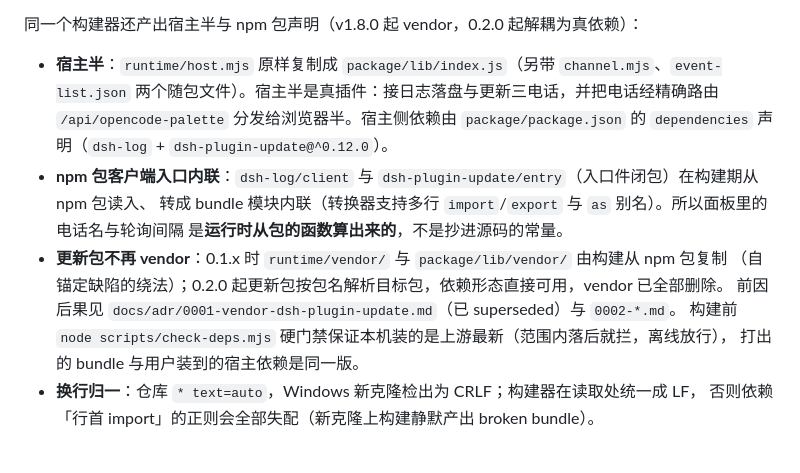
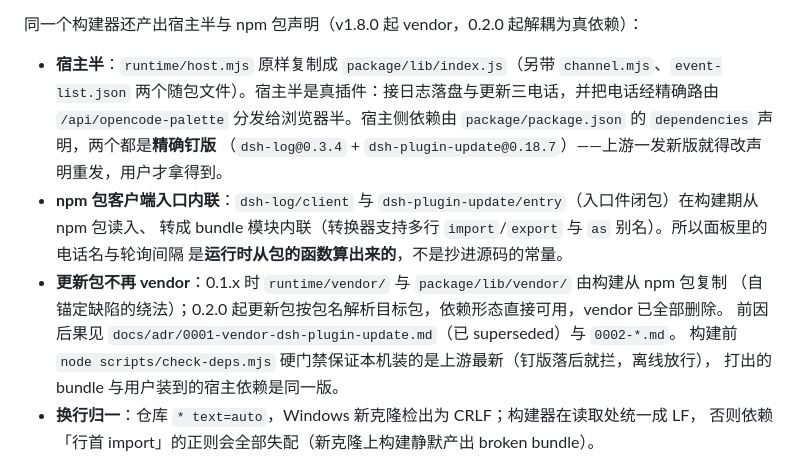
Before and after one commit to FeatherHunter/dsh-opencode-palette, a Markdown page: DESIGN.md, the part around the change. Rendered like a GitHub page.

Commit message:
docs(design): DESIGN.md 依赖口径跟平事实
独立复核（verifier）按同一意图放宽版本号后发现第三处该跟而未跟的活文档：
- L128 `dsh-plugin-update@^0.12.0` → 精确钉版 `dsh-log@0.3.4` + `dsh-plugin-update@0.18.7`，
  并点明「上游一发新版就得改声明重发，用户才拿得到」。
- L135 「范围内落后就拦」 → 「钉版落后就拦」（精确钉版下没有「范围内」这个口径）。
ADR 0002:37 的 `^0.2.0` 属 ADR 的历史框架，按 ADR 惯例不动。

```diff
--- a/DESIGN.md
+++ b/DESIGN.md
@@ -125,14 +125,15 @@ build-client.mjs 把 src/engine + src/themes + runtime 内联为一个
 
 - **宿主半**：`runtime/host.mjs` 原样复制成 `package/lib/index.js`（另带 `channel.mjs`、`event-list.json`
   两个随包文件）。宿主半是真插件：接日志落盘与更新三电话，并把电话经精确路由 `/api/opencode-palette`
-  分发给浏览器半。宿主侧依赖由 `package/package.json` 的 `dependencies` 声明（`dsh-log` + `dsh-plugin-update@^0.12.0`）。
+  分发给浏览器半。宿主侧依赖由 `package/package.json` 的 `dependencies` 声明，两个都是**精确钉版**
+  （`dsh-log@0.3.4` + `dsh-plugin-update@0.18.7`）——上游一发新版就得改声明重发，用户才拿得到。
 - **npm 包客户端入口内联**：`dsh-log/client` 与 `dsh-plugin-update/entry`（入口件闭包）在构建期从 npm 包读入、
   转成 bundle 模块内联（转换器支持多行 `import`/`export` 与 `as` 别名）。所以面板里的电话名与轮询间隔
   是**运行时从包的函数算出来的**，不是抄进源码的常量。
 - **更新包不再 vendor**：0.1.x 时 `runtime/vendor/` 与 `package/lib/vendor/` 由构建从 npm 包复制
   （自锚定缺陷的绕法）；0.2.0 起更新包按包名解析目标包，依赖形态直接可用，vendor 已全部删除。
   前因后果见 `docs/adr/0001-vendor-dsh-plugin-update.md`（已 superseded）与 `0002-*.md`。
-  构建前 `node scripts/check-deps.mjs` 硬门禁保证本机装的是上游最新（范围内落后就拦，离线放行），
+  构建前 `node scripts/check-deps.mjs` 硬门禁保证本机装的是上游最新（钉版落后就拦，离线放行），
   打出的 bundle 与用户装到的宿主依赖是同一版。
 - **换行归一**：仓库 `* text=auto`，Windows 新克隆检出为 CRLF；构建器在读取处统一成 LF，
   否则依赖「行首 import」的正则会全部失配（新克隆上构建静默产出 broken bundle）。
```
